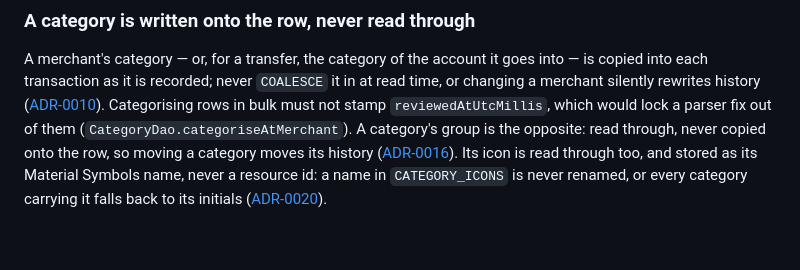
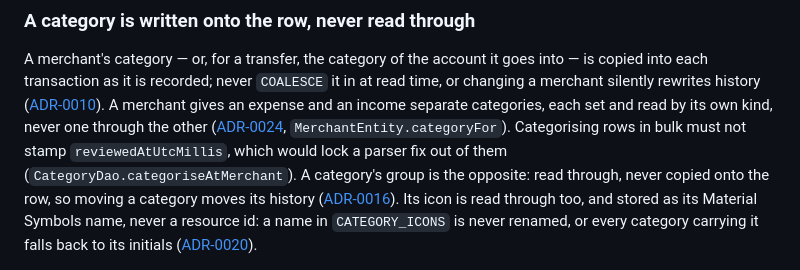
Before and after one commit to jaytech64/piastre, a Markdown page: CLAUDE.md, the part around the change. Drawn GitHub-style; blank space fills up the shorter version.

```diff
--- a/CLAUDE.md
+++ b/CLAUDE.md
@@ -207,6 +207,7 @@ A row dated after today counts in no figure anywhere until its day — headline,
 ### A category is written onto the row, never read through
 
 A merchant's category — or, for a transfer, the category of the account it goes into — is copied into each transaction as it is recorded; never `COALESCE` it in at read time, or changing a merchant silently rewrites history ([ADR-0010](docs/adr/0010-a-merchants-category-is-written-onto-each-purchase.md)).
+A merchant gives an expense and an income separate categories, each set and read by its own kind, never one through the other ([ADR-0024](docs/adr/0024-a-merchant-gives-each-kind-its-own-category.md), `MerchantEntity.categoryFor`).
 Categorising rows in bulk must not stamp `reviewedAtUtcMillis`, which would lock a parser fix out of them (`CategoryDao.categoriseAtMerchant`).
 A category's group is the opposite: read through, never copied onto the row, so moving a category moves its history ([ADR-0016](docs/adr/0016-a-categorys-group-is-read-through.md)).
 Its icon is read through too, and stored as its Material Symbols name, never a resource id: a name in `CATEGORY_ICONS` is never renamed, or every category carrying it falls back to its initials ([ADR-0020](docs/adr/0020-a-categorys-icon-is-stored-by-name-and-read-through.md)).
```
Also changed, not shown: docs/adr/0024-a-merchant-gives-each-kind-its-own-category.md (added, +62 -0 lines), docs/adr/README.md (+2 -1 lines).
